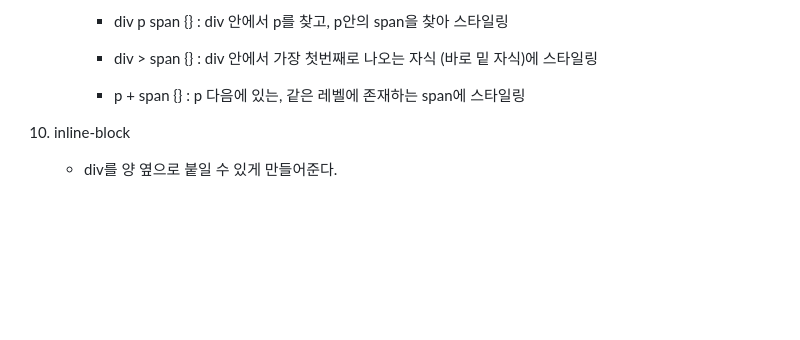
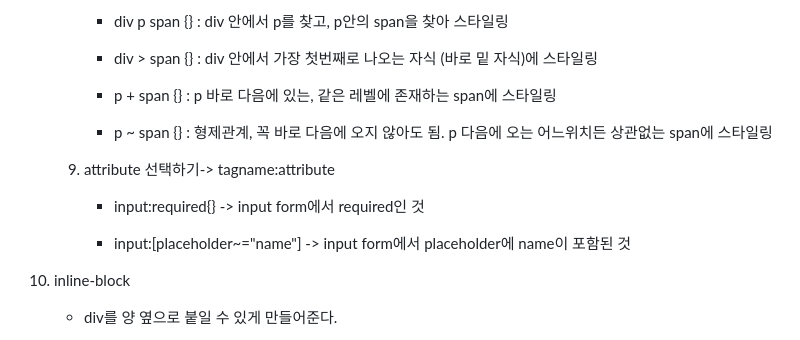
Before and after one commit to Hayeon-Lee/alone_kokoaclone, a Markdown page: README.md, the part around the change. Rendered like a GitHub page; blank space fills up the shorter version.

Commit message:
CSS part 08 - Pseudo Selector 02

```diff
--- a/README.md
+++ b/README.md
@@ -129,7 +129,15 @@
 
       * div > span {} : div 안에서 가장 첫번째로 나오는 자식 (바로 밑 자식)에 스타일링
 
-      * p + span {} : p 다음에 있는, 같은 레벨에 존재하는 span에 스타일링
+      * p + span {} : p 바로 다음에 있는, 같은 레벨에 존재하는 span에 스타일링
+
+      * p ~ span {} : 형제관계, 꼭 바로 다음에 오지 않아도 됨. p 다음에 오는 어느위치든 상관없는 span에 스타일링
+
+   9. attribute 선택하기-> tagname:attribute
+
+      * input:required{} -> input form에서 required인 것
+
+      * input:[placeholder~="name"] -> input form에서 placeholder에 name이 포함된 것
 
 10. inline-block
 
```
